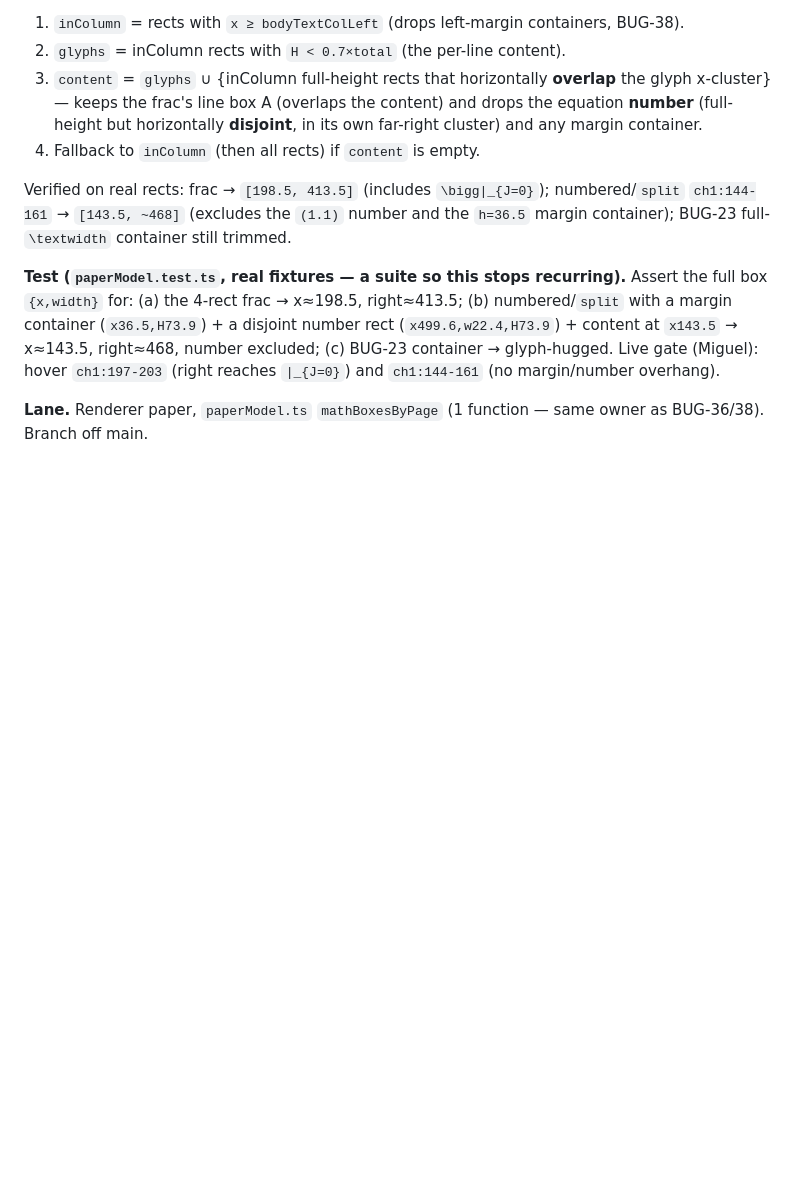
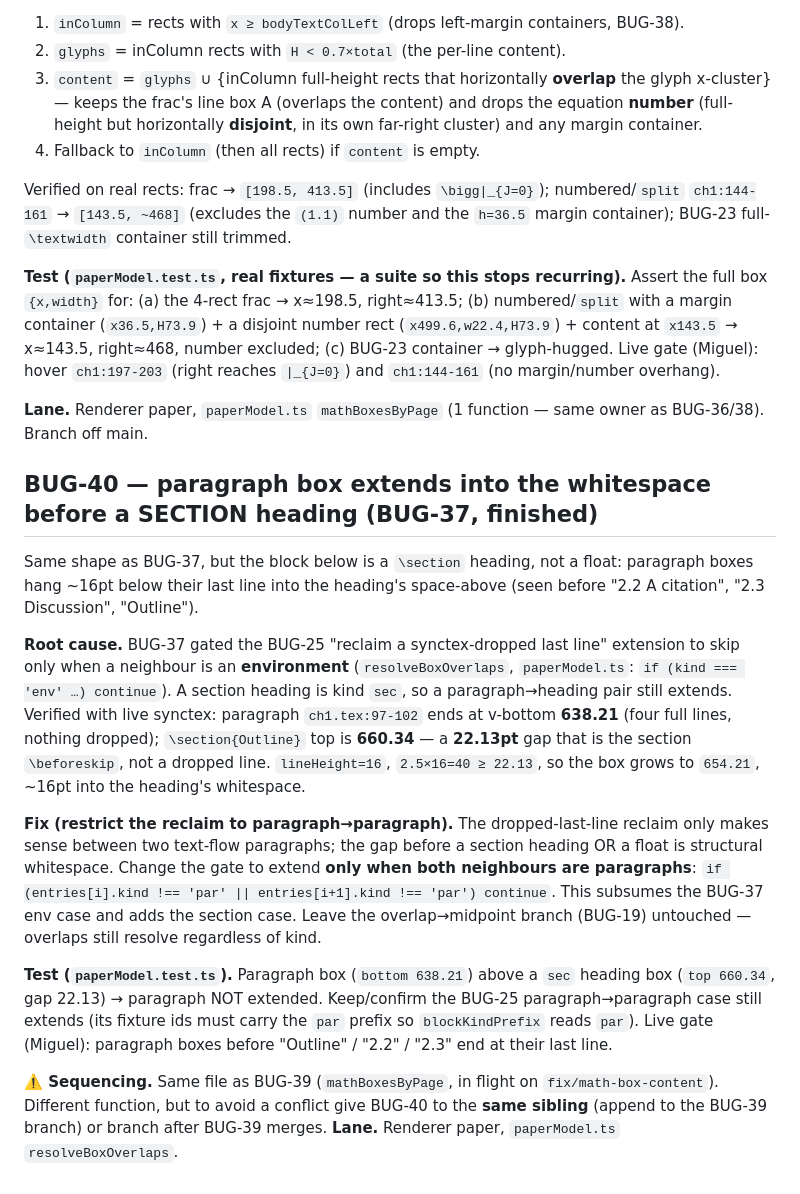
Before and after one commit to MiguelFernandes9/stanza, a Markdown page: docs/dogfood-fixes.md, the part around the change. Drawn GitHub-style; blank space fills up the shorter version.

Commit message:
docs: BUG-40 (paragraph box extends into pre-section whitespace)

```diff
--- a/docs/dogfood-fixes.md
+++ b/docs/dogfood-fixes.md
@@ -1662,3 +1662,38 @@ overhang).
 
 **Lane.** Renderer paper, `paperModel.ts` `mathBoxesByPage` (1 function — same
 owner as BUG-36/38). Branch off main.
+
+## BUG-40 — paragraph box extends into the whitespace before a SECTION heading (BUG-37, finished)
+
+Same shape as BUG-37, but the block below is a `\section` heading, not a float:
+paragraph boxes hang ~16pt below their last line into the heading's space-above
+(seen before "2.2 A citation", "2.3 Discussion", "Outline").
+
+**Root cause.** BUG-37 gated the BUG-25 "reclaim a synctex-dropped last line"
+extension to skip only when a neighbour is an **environment**
+(`resolveBoxOverlaps`, `paperModel.ts`: `if (kind === 'env' …) continue`). A
+section heading is kind `sec`, so a paragraph→heading pair still extends. Verified
+with live synctex: paragraph `ch1.tex:97-102` ends at v-bottom **638.21** (four
+full lines, nothing dropped); `\section{Outline}` top is **660.34** — a
+**22.13pt** gap that is the section `\beforeskip`, not a dropped line.
+`lineHeight=16`, `2.5×16=40 ≥ 22.13`, so the box grows to `654.21`, ~16pt into
+the heading's whitespace.
+
+**Fix (restrict the reclaim to paragraph→paragraph).** The dropped-last-line
+reclaim only makes sense between two text-flow paragraphs; the gap before a
+section heading OR a float is structural whitespace. Change the gate to extend
+**only when both neighbours are paragraphs**: `if (entries[i].kind !== 'par' ||
+entries[i+1].kind !== 'par') continue`. This subsumes the BUG-37 env case and
+adds the section case. Leave the overlap→midpoint branch (BUG-19) untouched —
+overlaps still resolve regardless of kind.
+
+**Test (`paperModel.test.ts`).** Paragraph box (`bottom 638.21`) above a `sec`
+heading box (`top 660.34`, gap 22.13) → paragraph NOT extended. Keep/confirm the
+BUG-25 paragraph→paragraph case still extends (its fixture ids must carry the
+`par` prefix so `blockKindPrefix` reads `par`). Live gate (Miguel): paragraph
+boxes before "Outline" / "2.2" / "2.3" end at their last line.
+
+**⚠️ Sequencing.** Same file as BUG-39 (`mathBoxesByPage`, in flight on
+`fix/math-box-content`). Different function, but to avoid a conflict give BUG-40
+to the **same sibling** (append to the BUG-39 branch) or branch after BUG-39
+merges. **Lane.** Renderer paper, `paperModel.ts` `resolveBoxOverlaps`.
```
